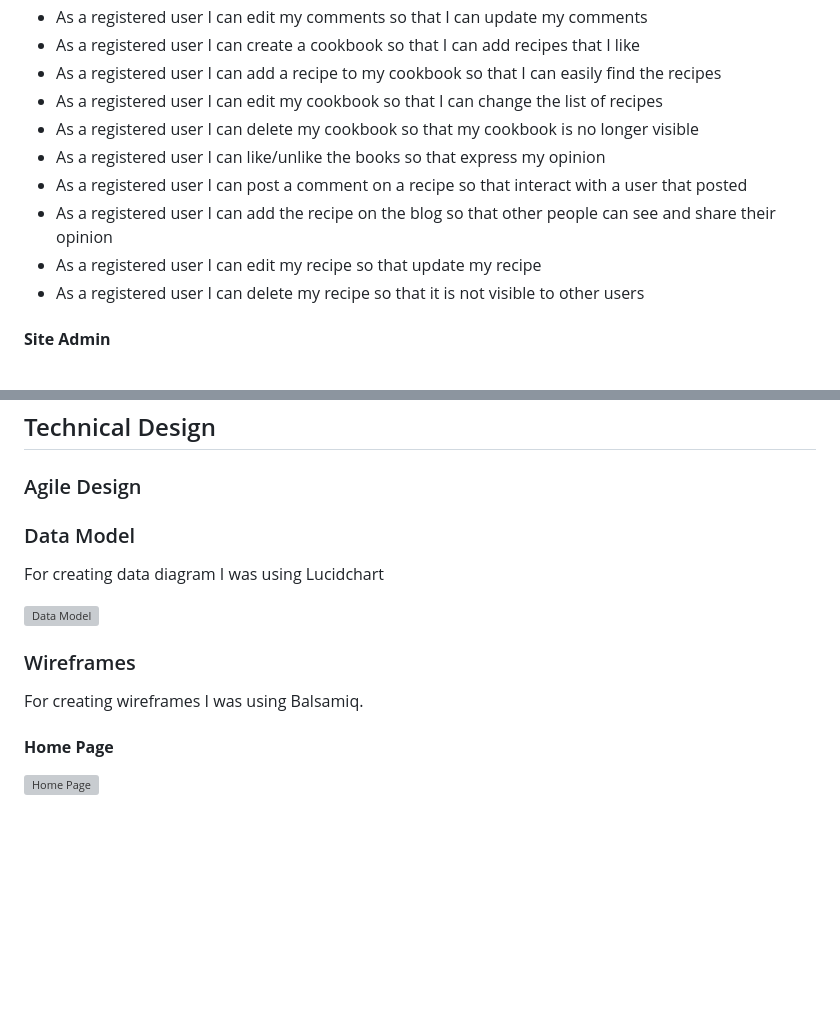
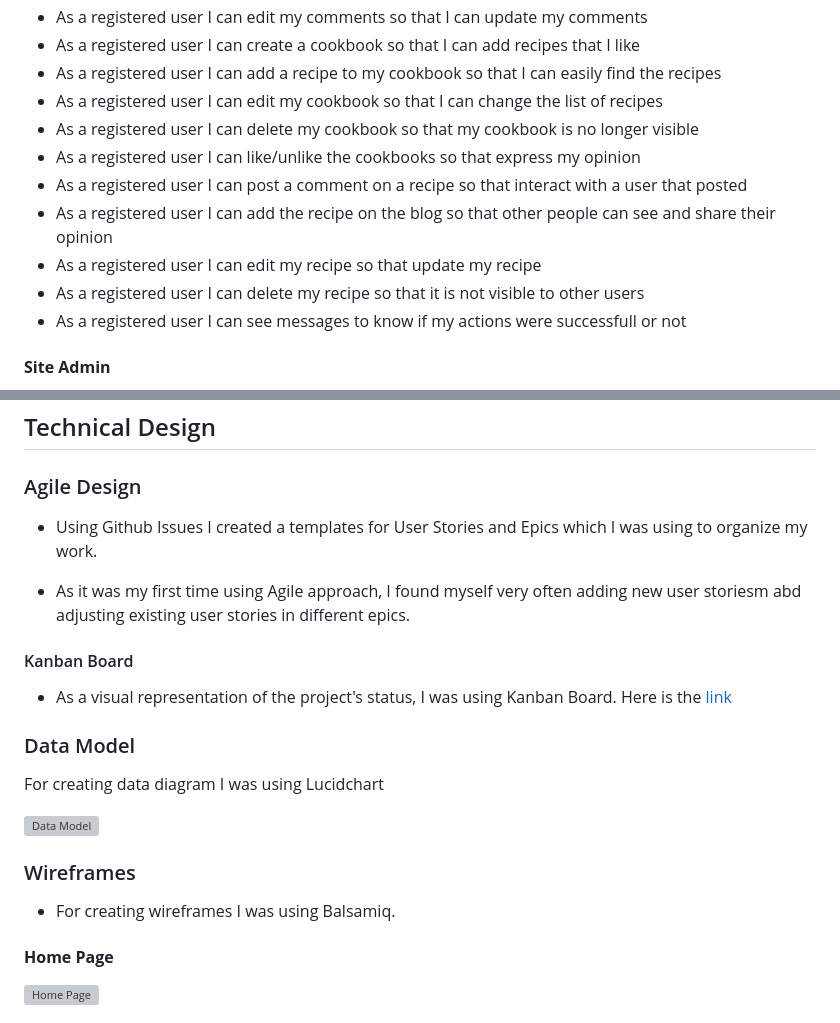
Before and after one commit to Carvu94/CI-PP4-Recipes-Blog, a Markdown page: README.md, 2 parts joined by grey strips. Drawn GitHub-style; blank space fills up the shorter version; grey boxes are pictures that could not be loaded.

```diff
--- a/README.md
+++ b/README.md
@@ -59,11 +59,12 @@ Hungry Chef is a blog web site.
 - As a registered user I can add a recipe to my cookbook so that I can easily find the recipes
 - As a registered user I can edit my cookbook so that I can change the list of recipes
 - As a registered user I can delete my cookbook so that my cookbook is no longer visible
-- As a registered user I can like/unlike the books so that express my opinion
+- As a registered user I can like/unlike the cookbooks so that express my opinion
 - As a registered user I can post a comment on a recipe so that interact with a user that posted
 - As a registered user I can add the recipe on the blog so that other people can see and share their opinion
 - As a registered user I can edit my recipe so that update my recipe
 - As a registered user I can delete my recipe so that it is not visible to other users
+- As a registered user I can see messages to know if my actions were successfull or not
 
 #### **Site Admin**
 - As a site admin I can approve/disapprove the comments so that I can decide if the content is relevant
@@ -325,6 +326,13 @@ Hungry Chef is a blog web site.
 
 ### Agile Design
 
+- Using Github Issues I created a templates for User Stories and Epics which I was using to organize my work.
+
+- As it was my first time using Agile approach, I found myself very often adding new user storiesm abd adjusting existing user stories in different epics.
+
+#### Kanban Board
+
+- As a visual representation of the project's status, I was using Kanban Board. Here is the [link](https://github.com/users/Carvu94/projects/4/views/1)
 
 ### Data Model
 
@@ -334,7 +342,7 @@ For creating data diagram I was using Lucidchart
 
 ### Wireframes
 
-For creating wireframes I was using Balsamiq.
+- For creating wireframes I was using Balsamiq.
 
 #### **Home Page**
 ![Home Page](/docs/images/Home%20page.png)
```
Also changed, not shown: other parts of README.md (+40 -3 lines).
